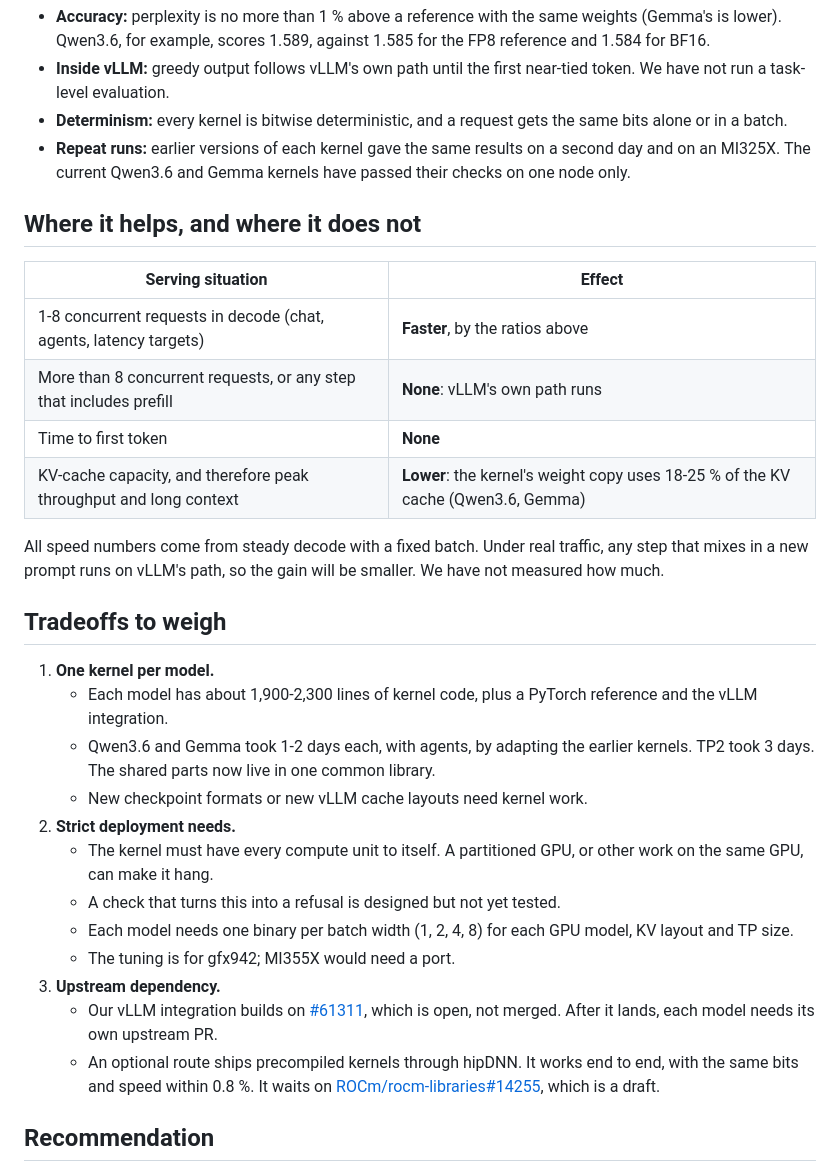
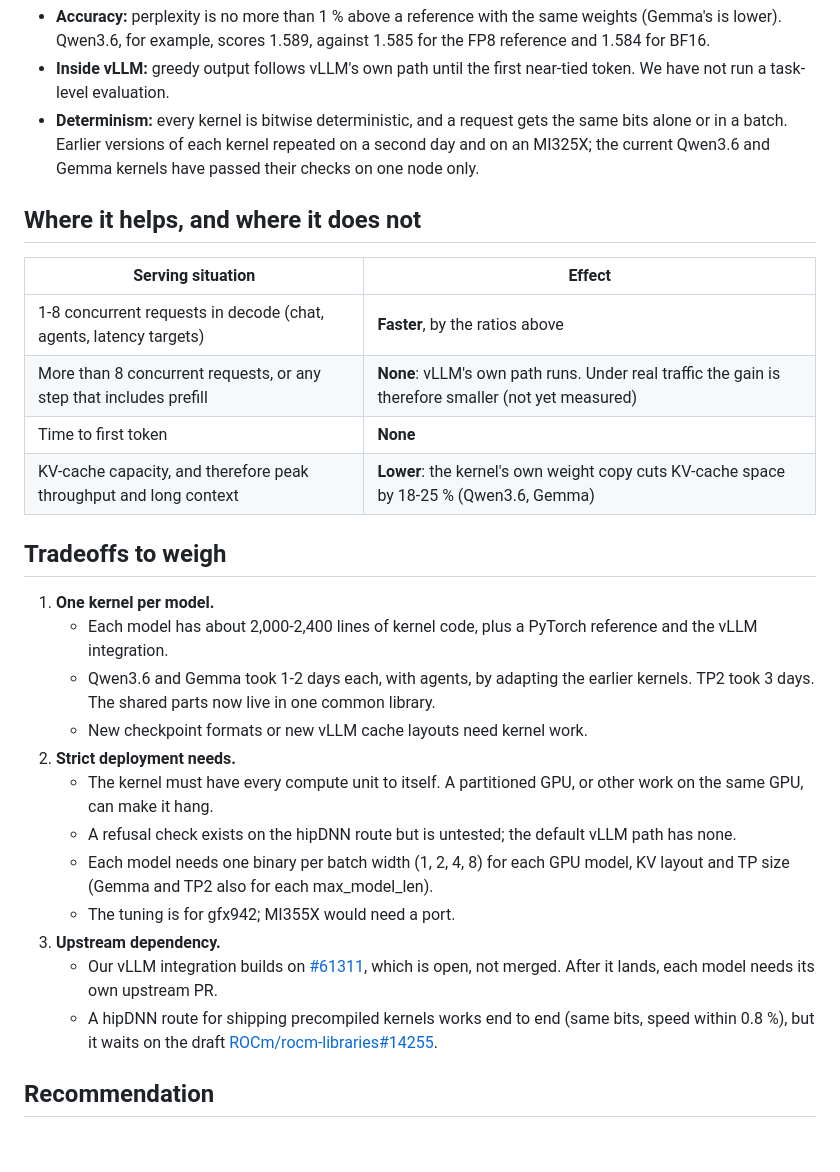
Before and after one commit to SamuelReeder/megakernels, a Markdown page: docs/report/megakernel-viability.md, the part around one of its changes. Rendered like a GitHub page; blank space fills up the shorter version.

```diff
--- a/docs/report/megakernel-viability.md
+++ b/docs/report/megakernel-viability.md
@@ -52,40 +52,37 @@ bytes of FP8, so part of the gain is the format. The MXFP4 checkpoint scores 4.9
 - **Inside vLLM:** greedy output follows vLLM's own path until the first near-tied token. We have not run a
   task-level evaluation.
 - **Determinism:** every kernel is bitwise deterministic, and a request gets the same bits alone or in a batch.
-- **Repeat runs:** earlier versions of each kernel gave the same results on a second day and on an MI325X. The
-  current Qwen3.6 and Gemma kernels have passed their checks on one node only.
+  Earlier versions of each kernel repeated on a second day and on an MI325X; the current Qwen3.6 and Gemma
+  kernels have passed their checks on one node only.
 
 ## Where it helps, and where it does not
 
 | Serving situation | Effect |
 |---|---|
 | 1-8 concurrent requests in decode (chat, agents, latency targets) | **Faster**, by the ratios above |
-| More than 8 concurrent requests, or any step that includes prefill | **None**: vLLM's own path runs |
+| More than 8 concurrent requests, or any step that includes prefill | **None**: vLLM's own path runs. Under real traffic the gain is therefore smaller (not yet measured) |
 | Time to first token | **None** |
-| KV-cache capacity, and therefore peak throughput and long context | **Lower**: the kernel's weight copy uses 18-25 % of the KV cache (Qwen3.6, Gemma) |
-
-All speed numbers come from steady decode with a fixed batch. Under real traffic, any step that mixes in a new
-prompt runs on vLLM's path, so the gain will be smaller. We have not measured how much.
+| KV-cache capacity, and therefore peak throughput and long context | **Lower**: the kernel's own weight copy cuts KV-cache space by 18-25 % (Qwen3.6, Gemma) |
 
 ## Tradeoffs to weigh
 
 1. **One kernel per model.**
-   - Each model has about 1,900-2,300 lines of kernel code, plus a PyTorch reference and the vLLM integration.
+   - Each model has about 2,000-2,400 lines of kernel code, plus a PyTorch reference and the vLLM integration.
    - Qwen3.6 and Gemma took 1-2 days each, with agents, by adapting the earlier kernels. TP2 took
      3 days. The shared parts now live in one common library.
    - New checkpoint formats or new vLLM cache layouts need kernel work.
 2. **Strict deployment needs.**
    - The kernel must have every compute unit to itself. A partitioned GPU, or other work on the same GPU,
      can make it hang.
-   - A check that turns this into a refusal is designed but not yet tested.
-   - Each model needs one binary per batch width (1, 2, 4, 8) for each GPU model, KV layout and TP size.
+   - A refusal check exists on the hipDNN route but is untested; the default vLLM path has none.
+   - Each model needs one binary per batch width (1, 2, 4, 8) for each GPU model, KV layout and TP size
+     (Gemma and TP2 also for each max_model_len).
    - The tuning is for gfx942; MI355X would need a port.
 3. **Upstream dependency.**
    - Our vLLM integration builds on [#61311](https://github.com/vllm-project/vllm/pull/61311), which is open,
      not merged. After it lands, each model needs its own upstream PR.
-   - An optional route ships precompiled kernels through hipDNN. It works end to end, with the same bits and
-     speed within 0.8 %. It waits on [ROCm/rocm-libraries#14255](https://github.com/ROCm/rocm-libraries/pull/14255),
-     which is a draft.
+   - A hipDNN route for shipping precompiled kernels works end to end (same bits, speed within 0.8 %), but
+     it waits on the draft [ROCm/rocm-libraries#14255](https://github.com/ROCm/rocm-libraries/pull/14255).
 
 ## Recommendation
 
```
Also changed, not shown: other parts of docs/report/megakernel-viability.md (+7 -6 lines), docs/report/speedup.png, 1 other file.
